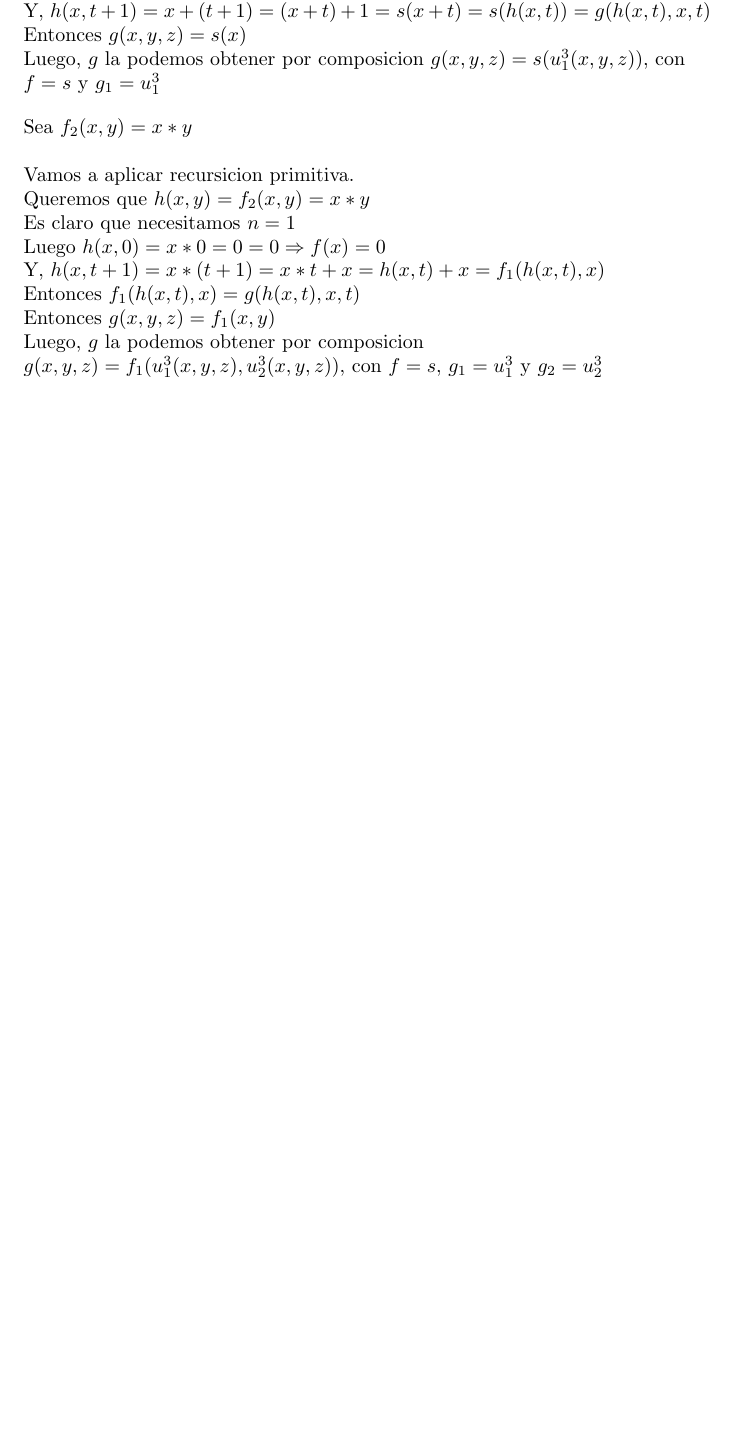
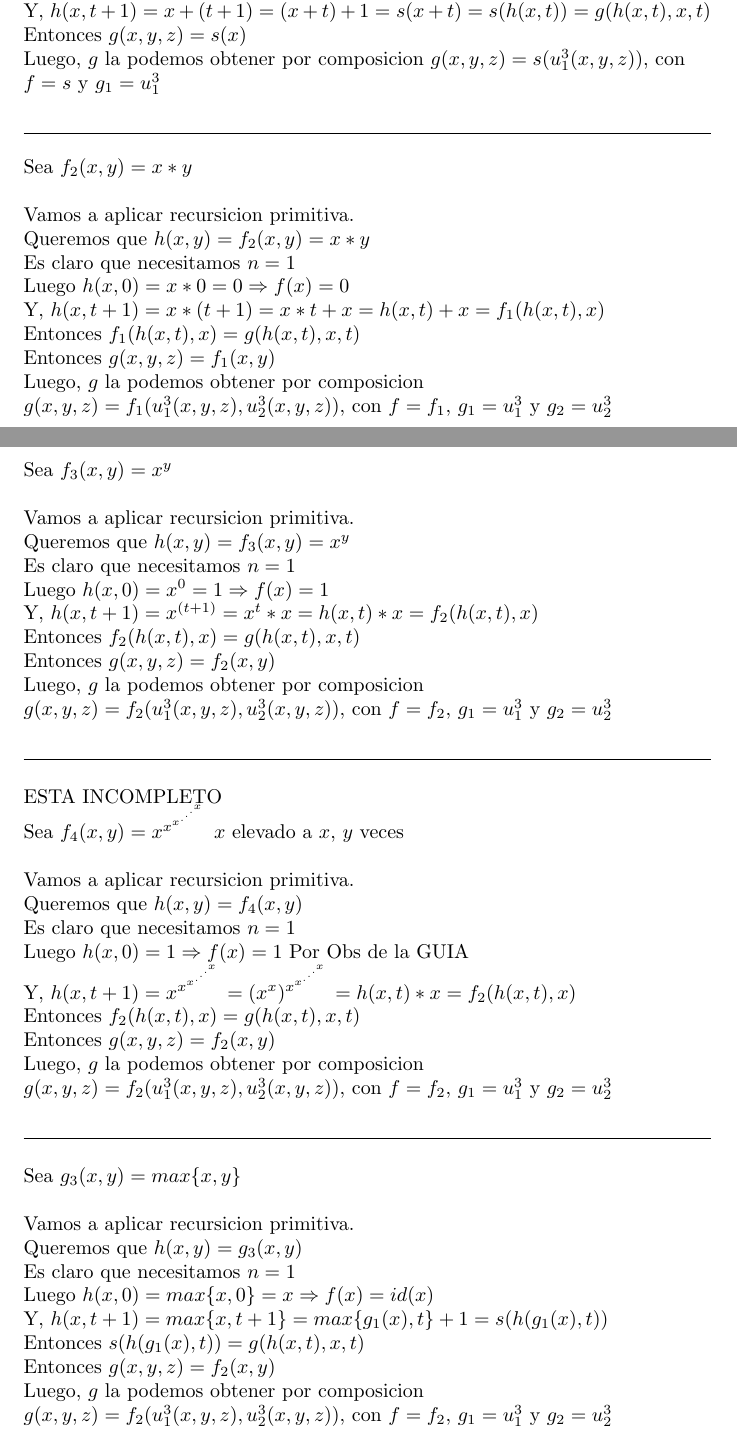
Before and after one commit to ivercinskyDC/lyc, a LaTeX paper (guia1.tex): part of the page before the commit and two parts of pages 1 and 2 of 2 after it, the two joined at a grey line, cut so that both start at the same text, the shorter picture padded with empty space. Compiled offline with pdfLaTeX.

Commit message:
mas ejercicios

```diff
--- a/guia1.tex
+++ b/guia1.tex
@@ -25,23 +25,64 @@ Sea $f_{1}(x,y) = x + y$\linebreak
 \\Luego, $g$ la podemos obtener por composicion $g(x,y,z)=s(u^{3}_{1}(x,y,z))$, con $f = s$ y $g_{1} = u^{3}_{1}$
 
 \end{flushleft}
-
+\noindent\hrulefill
 \begin{flushleft}
 	Sea $f_{2}(x,y) = x * y$\linebreak
 	\\Vamos a aplicar recursicion primitiva.
 	\\Queremos que $h(x,y) = f_{2}(x,y) = x * y$
 	\\Es claro que necesitamos $n=1$
-	\\Luego $h(x,0) = x * 0 = 0 = 0 \Rightarrow f(x) = 0$
+	\\Luego $h(x,0) = x * 0 = 0 \Rightarrow f(x) = 0$
 	\\Y, $h(x,t+1) = x*(t+1) = x*t + x = h(x,t) + x = f_{1}(h(x,t),x)$
 	\\Entonces 	$f_{1}(h(x,t),x) = g(h(x,t),x,t)$
 	\\Entonces $g(x,y,z) = f_{1}(x,y)$
-	\\Luego, $g$ la podemos obtener por composicion $g(x,y,z)=f_{1}(u^{3}_{1}(x,y,z),u^{3}_{2}(x,y,z))$, con $f = s$, $g_{1} = u^{3}_{1}$ y $g_{2} = u^{3}_{2}$
+	\\Luego, $g$ la podemos obtener por composicion $g(x,y,z)=f_{1}(u^{3}_{1}(x,y,z),u^{3}_{2}(x,y,z))$, con $f = f_{1}$, $g_{1} = u^{3}_{1}$ y $g_{2} = u^{3}_{2}$
+
+\end{flushleft}
+
+\pagebreak
+\begin{flushleft}
+	Sea $f_{3}(x,y) = x^{y}$\linebreak
+	\\Vamos a aplicar recursicion primitiva.
+	\\Queremos que $h(x,y) = f_{3}(x,y) = x^{y}$
+	\\Es claro que necesitamos $n=1$
+	\\Luego $h(x,0) = x^{0} = 1 \Rightarrow f(x) = 1$
+	\\Y, $h(x,t+1) = x^{(t+1)} = x^{t} * x = h(x,t) * x = f_{2}(h(x,t),x)$
+	\\Entonces 	$f_{2}(h(x,t),x) = g(h(x,t),x,t)$
+	\\Entonces $g(x,y,z) = f_{2}(x,y)$
+	\\Luego, $g$ la podemos obtener por composicion $g(x,y,z)=f_{2}(u^{3}_{1}(x,y,z),u^{3}_{2}(x,y,z))$, con $f = f_{2}$, $g_{1} = u^{3}_{1}$ y $g_{2} = u^{3}_{2}$
+
+\end{flushleft}
+
+\noindent\hrulefill
+
+
+\begin{flushleft}
+	ESTA INCOMPLETO\\
+	Sea $f_{4}(x,y) = x^{x^{x^{.^{.^{.^{x}}}}}}$ $x$ elevado a $x$, $y$ veces\linebreak
+	\\Vamos a aplicar recursicion primitiva.
+	\\Queremos que $h(x,y) = f_{4}(x,y) $
+	\\Es claro que necesitamos $n=1$
+	\\Luego $h(x,0) = 1 \Rightarrow f(x) = 1$ Por Obs de la GUIA
+	\\Y, $h(x,t+1) = x^{x^{x^{.^{.^{.^{x}}}}}} = (x^{x})^{x^{x^{.^{.^{.^{x}}}}}} = h(x,t) * x = f_{2}(h(x,t),x)$
+	\\Entonces 	$f_{2}(h(x,t),x) = g(h(x,t),x,t)$
+	\\Entonces $g(x,y,z) = f_{2}(x,y)$
+	\\Luego, $g$ la podemos obtener por composicion $g(x,y,z)=f_{2}(u^{3}_{1}(x,y,z),u^{3}_{2}(x,y,z))$, con $f = f_{2}$, $g_{1} = u^{3}_{1}$ y $g_{2} = u^{3}_{2}$
+
+\end{flushleft}
+\noindent\hrulefill
+
+\begin{flushleft}
+	Sea $g_{3}(x,y) = max\lbrace x,y \rbrace$\linebreak
+	\\Vamos a aplicar recursicion primitiva.
+	\\Queremos que $h(x,y) = g_{3}(x,y)$
+	\\Es claro que necesitamos $n=1$
+	\\Luego $h(x,0) = max \lbrace x, 0 \rbrace = x \Rightarrow f(x) = id(x)$
+	\\Y, $h(x,t+1) = max \lbrace {x, t+1} \rbrace = max \lbrace g_{1}(x), t \rbrace + 1 = s(h(g_{1}(x),t))$
+	\\Entonces 	$s(h(g_{1}(x),t)) = g(h(x,t),x,t)$
+	\\Entonces $g(x,y,z) = f_{2}(x,y)$
+	\\Luego, $g$ la podemos obtener por composicion $g(x,y,z)=f_{2}(u^{3}_{1}(x,y,z),u^{3}_{2}(x,y,z))$, con $f = f_{2}$, $g_{1} = u^{3}_{1}$ y $g_{2} = u^{3}_{2}$
 
 \end{flushleft}
 
 
-
-
-
-
 \end{document}
```
Also changed, not shown: guia1.pdf.
